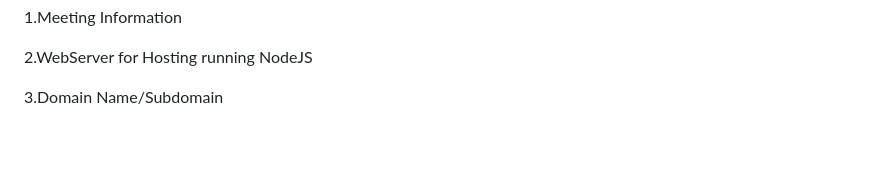
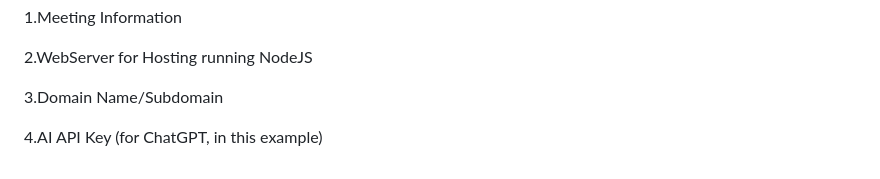
Before and after one commit to code4recovery/voice-ai-meeting-finder, a Markdown page: README.md, the part around the change. Rendered like a GitHub page; blank space fills up the shorter version.

```diff
--- a/README.md
+++ b/README.md
@@ -88,3 +88,5 @@ Requirements
 2.WebServer for Hosting running NodeJS
 
 3.Domain Name/Subdomain
+
+4.AI API Key (for ChatGPT, in this example)
```
